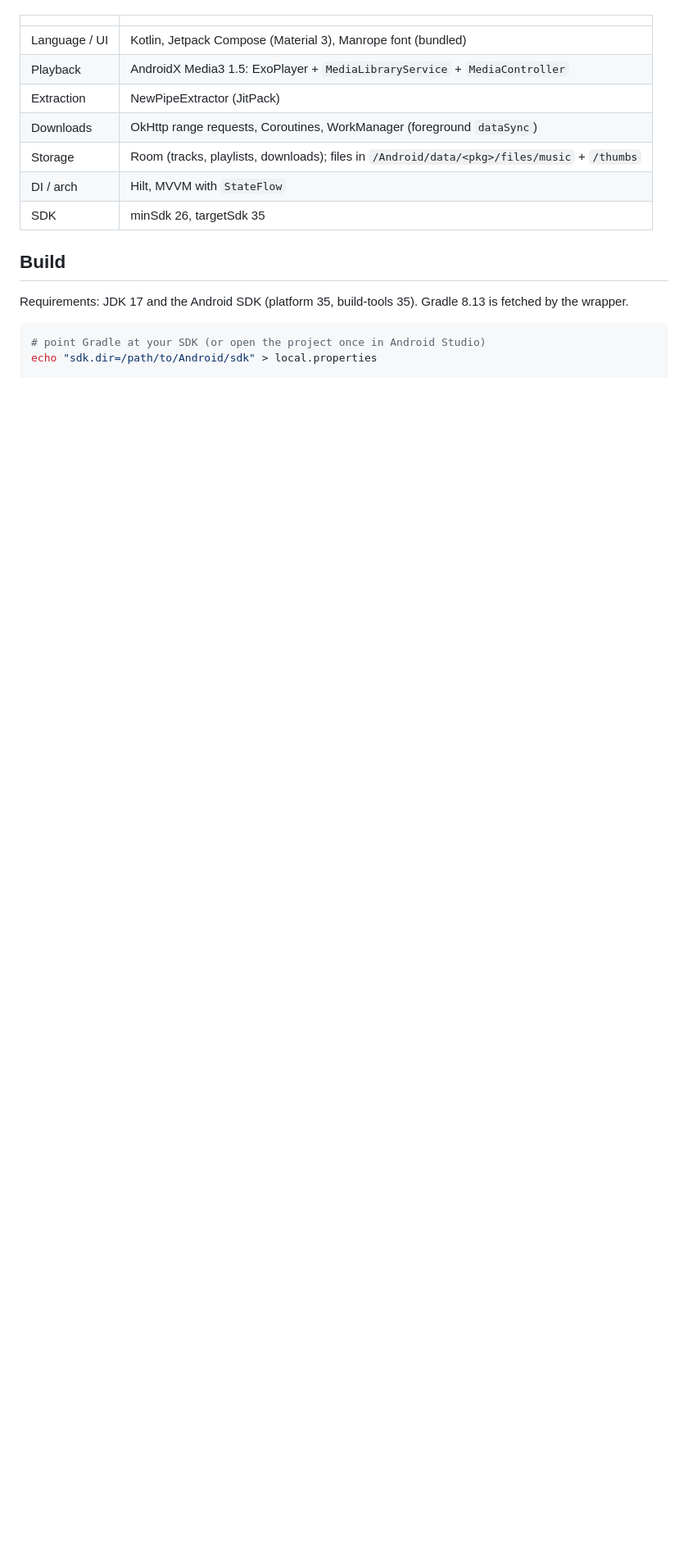
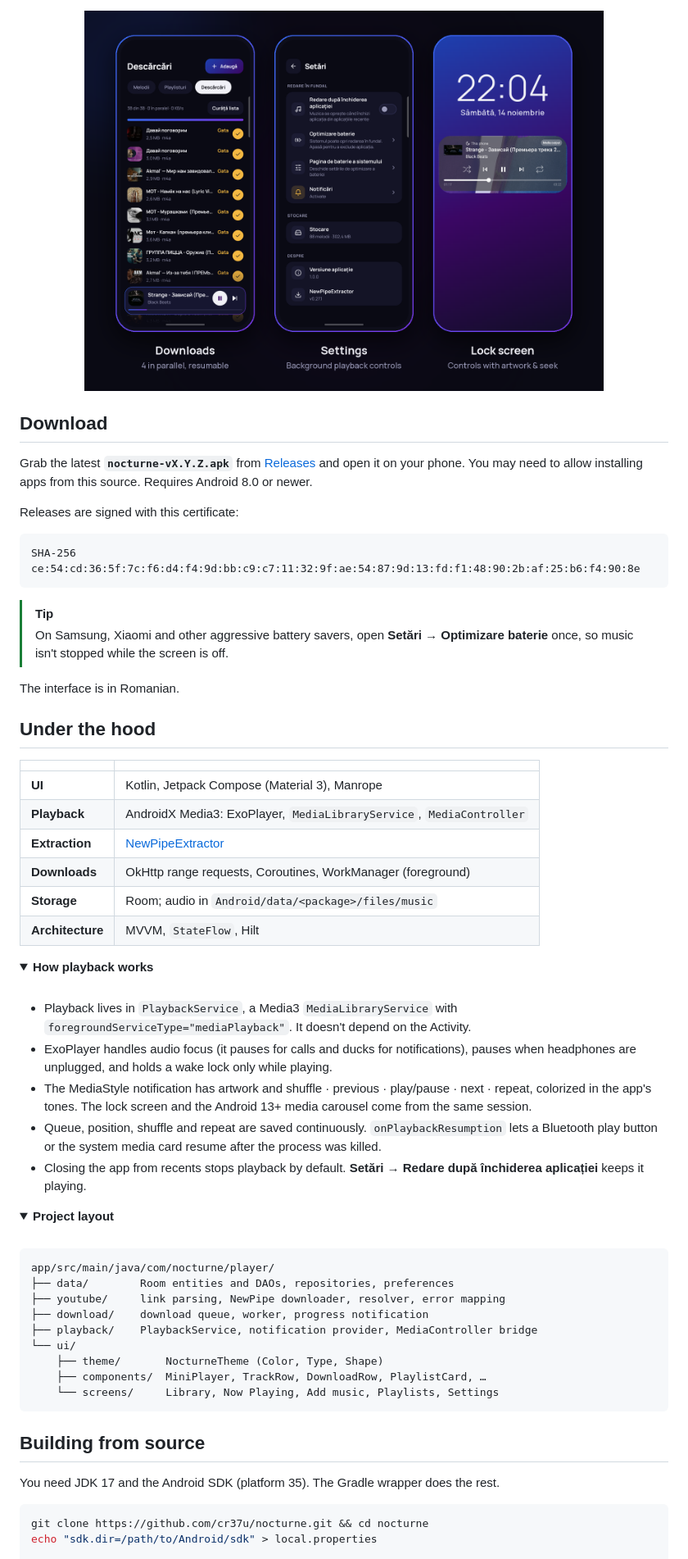
Before and after one commit to cr37u/nocturne, a Markdown page: README.md, the part around one of its changes. Shown at 82% size. Drawn GitHub-style; pictures changed too: docs/images/screens-2.png (added); folded sections open; blank space fills up the shorter version.

````diff
--- a/README.md
+++ b/README.md
@@ -6,19 +68,74 @@ The UI is in Romanian.
+<p align="center">
+  <img src="docs/images/screens-2.png" alt="Downloads, Settings and lock screen controls" width="80%">
+</p>
+
+## Download
+
+Grab the latest **`nocturne-vX.Y.Z.apk`** from [Releases](https://github.com/cr37u/nocturne/releases/latest) and open it on your phone.
+You may need to allow installing apps from this source. Requires Android 8.0 or newer.
+
+Releases are signed with this certificate:
+
+```
+SHA-256  ce:54:cd:36:5f:7c:f6:d4:f4:9d:bb:c9:c7:11:32:9f:ae:54:87:9d:13:fd:f1:48:90:2b:af:25:b6:f4:90:8e
+```
+
+> [!TIP]
+> On Samsung, Xiaomi and other aggressive battery savers, open **Setări → Optimizare baterie** once,
+> so music isn't stopped while the screen is off.
+
+The interface is in Romanian.
+
+## Under the hood
 
 | | |
 |---|---|
-| Language / UI | Kotlin, Jetpack Compose (Material 3), Manrope font (bundled) |
-| Playback | AndroidX Media3 1.5: ExoPlayer + `MediaLibraryService` + `MediaController` |
-| Extraction | NewPipeExtractor (JitPack) |
-| Downloads | OkHttp range requests, Coroutines, WorkManager (foreground `dataSync`) |
-| Storage | Room (tracks, playlists, downloads); files in `/Android/data/<pkg>/files/music` + `/thumbs` |
-| DI / arch | Hilt, MVVM with `StateFlow` |
-| SDK | minSdk 26, targetSdk 35 |
+| **UI** | Kotlin, Jetpack Compose (Material 3), Manrope |
+| **Playback** | AndroidX Media3: ExoPlayer, `MediaLibraryService`, `MediaController` |
+| **Extraction** | [NewPipeExtractor](https://github.com/TeamNewPipe/NewPipeExtractor) |
+| **Downloads** | OkHttp range requests, Coroutines, WorkManager (foreground) |
+| **Storage** | Room; audio in `Android/data/<package>/files/music` |
+| **Architecture** | MVVM, `StateFlow`, Hilt |
 
-## Build
+<details>
+<summary><b>How playback works</b></summary>
+<br>
 
-Requirements: JDK 17 and the Android SDK (platform 35, build-tools 35). Gradle 8.13 is fetched by the wrapper.
+- Playback lives in `PlaybackService`, a Media3 `MediaLibraryService` with `foregroundServiceType="mediaPlayback"`.
+  It doesn't depend on the Activity.
+- ExoPlayer handles audio focus (it pauses for calls and ducks for notifications), pauses when headphones are unplugged,
+  and holds a wake lock only while playing.
+- The MediaStyle notification has artwork and shuffle · previous · play/pause · next · repeat, colorized in the
+  app's tones. The lock screen and the Android 13+ media carousel come from the same session.
+- Queue, position, shuffle and repeat are saved continuously. `onPlaybackResumption` lets a Bluetooth play button or
+  the system media card resume after the process was killed.
+- Closing the app from recents stops playback by default. **Setări → Redare după închiderea aplicației** keeps it playing.
+
+</details>
+
+<details>
+<summary><b>Project layout</b></summary>
+<br>
+
+```
+app/src/main/java/com/nocturne/player/
+├── data/        Room entities and DAOs, repositories, preferences
+├── youtube/     link parsing, NewPipe downloader, resolver, error mapping
+├── download/    download queue, worker, progress notification
+├── playback/    PlaybackService, notification provider, MediaController bridge
+└── ui/
+    ├── theme/       NocturneTheme (Color, Type, Shape)
+    ├── components/  MiniPlayer, TrackRow, DownloadRow, PlaylistCard, …
+    └── screens/     Library, Now Playing, Add music, Playlists, Settings
+```
+
+</details>
+
+## Building from source
+
+You need JDK 17 and the Android SDK (platform 35). The Gradle wrapper does the rest.
 
 ```bash
-# point Gradle at your SDK (or open the project once in Android Studio)
+git clone https://github.com/cr37u/nocturne.git && cd nocturne
 echo "sdk.dir=/path/to/Android/sdk" > local.properties
 
````
Also changed, not shown: other parts of README.md (+102 -105 lines), docs/TESTING.md (added, +34 -0 lines), docs/images/banner.png (added), docs/images/screens.png (added), 2 other files.
